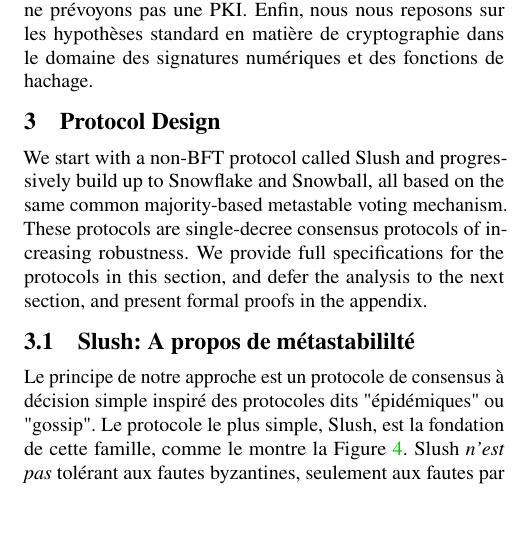
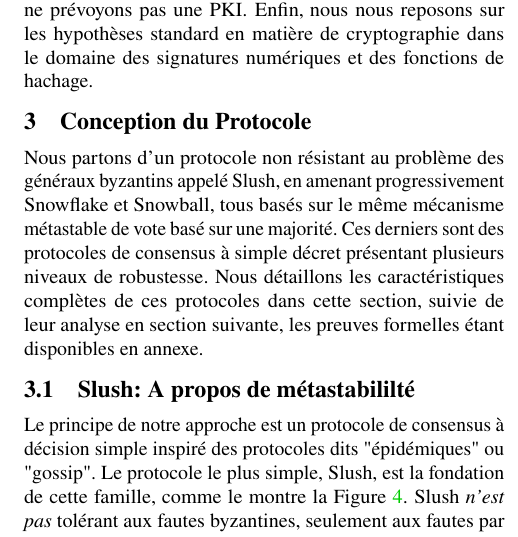
Before and after one commit to glemercier/avalanche-whitepaper, a LaTeX paper (paper_fr.tex): part of one column of page 4 of 22, cut so that both start at the same text, the shorter picture padded with empty space. Compiled offline with pdfLaTeX; a LaTeX package or settings file that is missing is left out.

Commit message:
French translation of the short 'Protocol Design' introduction

```diff
--- a/paper_fr.tex
+++ b/paper_fr.tex
@@ -428,10 +428,17 @@ Enfin, nous nous reposons sur les hypothèses standard en matière de cryptograp
 %\editinsert{TODO: Talk about we don't address Sybil attack, and justify it by mentioning Algorand (we also use Algorand as a comparison in Evaluation, so it will totally make sense here.}
 
 
-\section{Protocol Design}\label{sec:protocol}
-We start with a non-BFT protocol called Slush and progressively build up to Snowflake and Snowball, all based on the same common majority-based metastable voting mechanism.
-These protocols are single-decree consensus protocols of increasing robustness.
-We provide full specifications for the protocols in this section, and defer the analysis to the next section, and present formal proofs in the appendix.
+\section{Conception du Protocole}\label{sec:protocol}
+Nous partons d'un protocole non résistant au problème des généraux byzantins appelé Slush, en amenant
+progressivement Snowflake et Snowball, tous basés sur le même mécanisme métastable de vote basé sur une majorité.
+Ces derniers sont des protocoles de consensus à simple décret présentant plusieurs niveaux de robustesse. Nous
+détaillons les caractéristiques complètes de ces protocoles dans cette section, suivie de leur analyse en section
+suivante, les preuves formelles étant disponibles en annexe.
+
+%O \section{Protocol Design}\label{sec:protocol}
+%O We start with a non-BFT protocol called Slush and progressively build up to Snowflake and Snowball, all based on the same common majority-based metastable voting mechanism.
+%O These protocols are single-decree consensus protocols of increasing robustness.
+%O We provide full specifications for the protocols in this section, and defer the analysis to the next section, and present formal proofs in the appendix.
 
 %0 \subsection{Slush: Introducing Metastability}
 \subsection{Slush: A propos de métastabililté}
```
